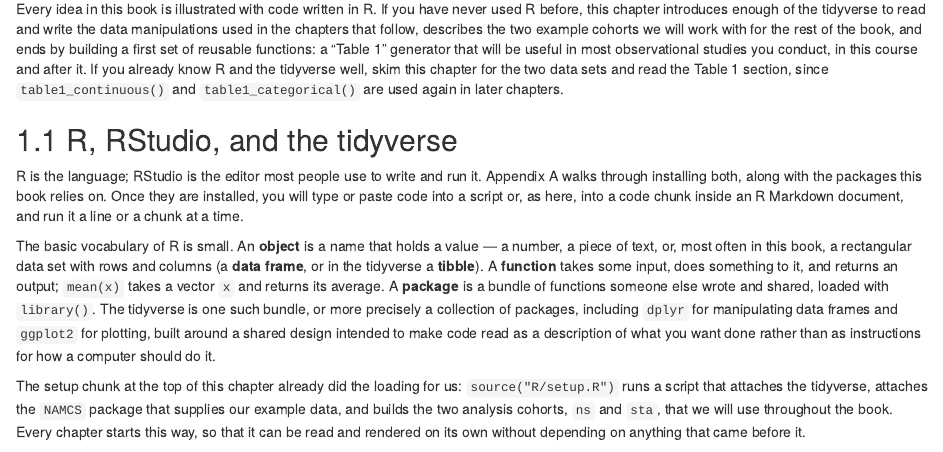
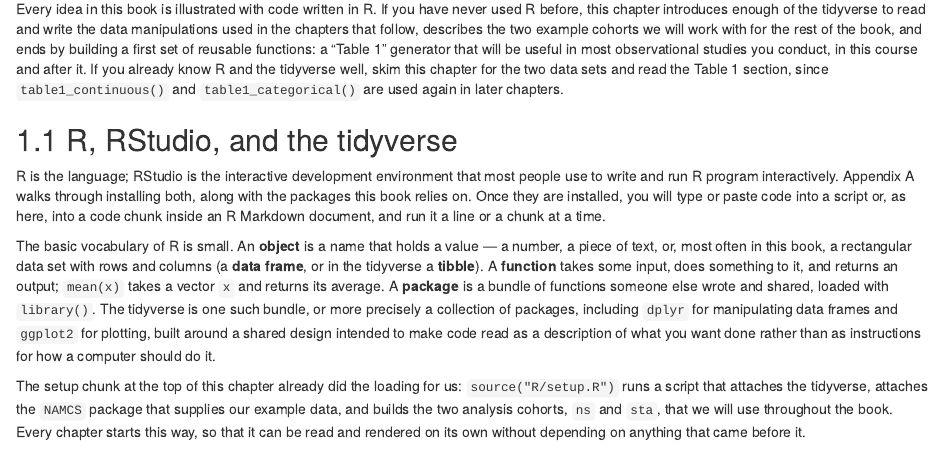
Before and after one commit to alanbrookhart/PHS921-Book, an R Markdown document (02-getting-started.Rmd): the page in a window 1100 px wide, from 70 px down. Rendered offline with R 4.5, knitr and Pandoc, with nearby package versions; drawn as R Markdown's standard HTML page in place of the format the file asks for; some code elsewhere in the file could not run offline.

Commit message:
minor text edits in Cp 2

```diff
--- a/02-getting-started.Rmd
+++ b/02-getting-started.Rmd
@@ -17,8 +17,7 @@ sets and read the Table 1 section, since `table1_continuous()` and
 
 ## R, RStudio, and the tidyverse
 
-R is the language; RStudio is the editor most people use to write and run
-it. Appendix A walks through installing both, along with the packages
+R is the language; RStudio is the interactive development environment that most people use to write and run R program interactively. Appendix A walks through installing both, along with the packages
 this book relies on. Once they are installed, you will type or paste code
 into a script or, as here, into a code chunk inside an R Markdown
 document, and run it a line or a chunk at a time.
```
